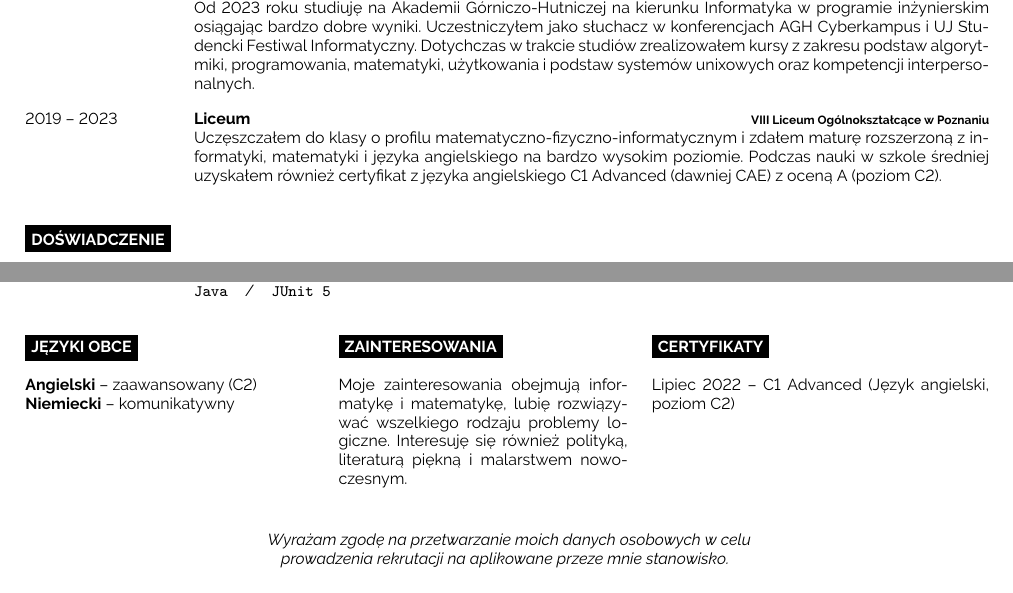
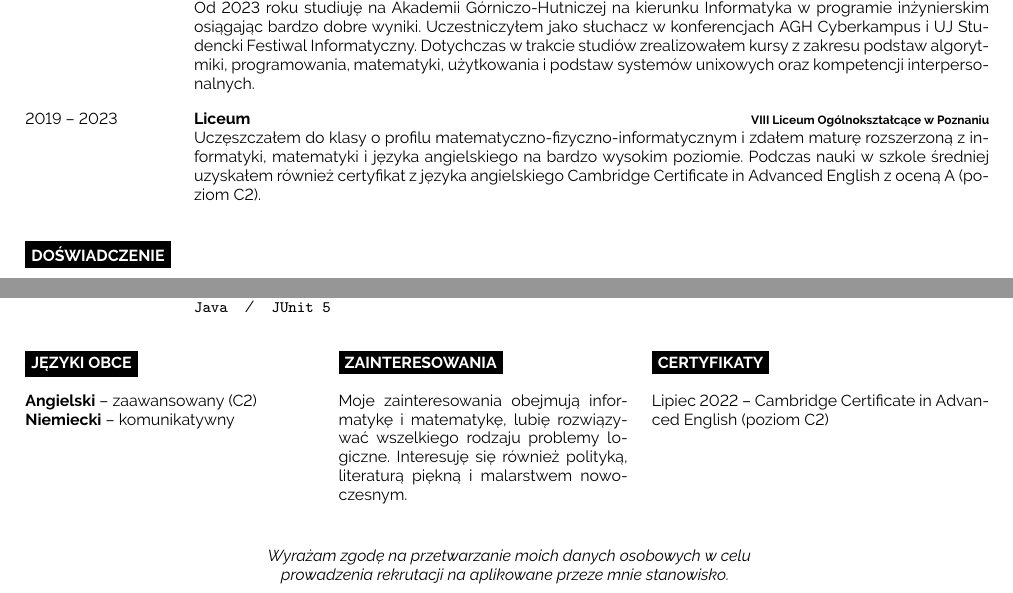
Before and after one commit to dzikimlecz/cv-2024, a LaTeX document (main.tex): two parts of the page, joined at a grey line, cut so that both start at the same text. Compiled offline with pdfLaTeX.

Commit message:
Included proper names of certificatesc.

```diff
--- a/main.tex
+++ b/main.tex
@@ -116,7 +116,7 @@
     {VIII Liceum Ogólnokształcące w Poznaniu}
     {
       Uczęszczałem do~klasy o~profilu matematyczno-fizyczno-informatycznym i~zdałem maturę rozszerzoną z~informatyki, matematyki i~języka angielskiego na~bardzo wysokim poziomie.
-      Podczas nauki w~szkole średniej uzyskałem również certyfikat z~języka angielskiego C1 Advanced (dawniej CAE) z~oceną A (poziom C2).
+      Podczas nauki w~szkole średniej uzyskałem również certyfikat z~języka angielskiego Cambridge Certificate in Advanced English z~oceną A (poziom C2).
     }
 \end{entrylist}
 
@@ -193,7 +193,7 @@
   \vspace{-\baselineskip}
   \cvsect{Certyfikaty}
 
-  Lipiec 2022 -- C1 Advanced (Język angielski, poziom C2)
+  Lipiec 2022 -- Cambridge Certificate in Advanced English (poziom C2)
 \end{minipage}
 
 %----------------------------------------------------------------------------------------
```
Also changed, not shown: main.pdf.
